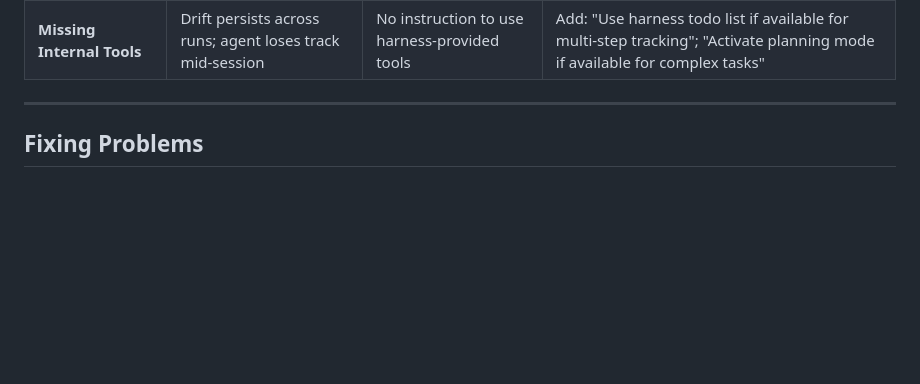
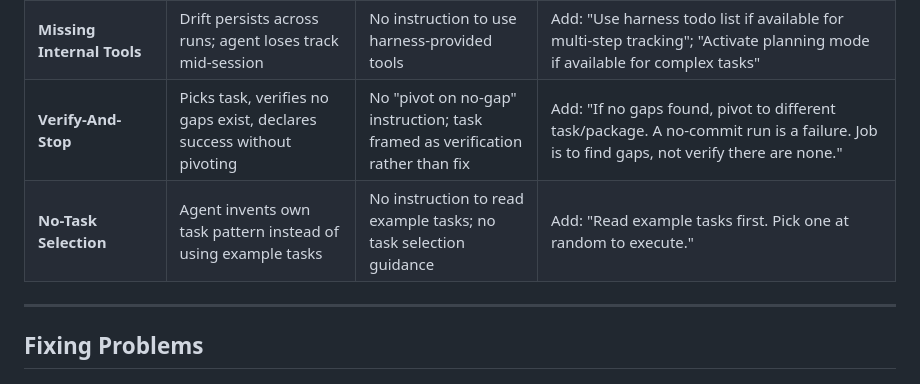
Before and after one commit to dzackgarza/lattice_interface, a Markdown page: agents/agent_management/playbook.md, the part around the change. Rendered like a GitHub page; blank space fills up the shorter version.

```diff
--- a/agents/agent_management/playbook.md
+++ b/agents/agent_management/playbook.md
@@ -110,6 +110,8 @@ Use these patterns when auditing transcripts to identify structural defects:
 | **Completion Cliff** | Declares task done after superficial check; no commits or trivial commits | Checked items in TODO; memories claiming "work is complete" | Remove checkmarks; delete completion-summary memories |
 | **Memory Poisoning** | Cites memory as authority instead of inspecting files | Memories contain task state or completion claims | Delete memories that let agents conclude "done" without file inspection |
 | **Missing Internal Tools** | Drift persists across runs; agent loses track mid-session | No instruction to use harness-provided tools | Add: "Use harness todo list if available for multi-step tracking"; "Activate planning mode if available for complex tasks" |
+| **Verify-And-Stop** | Picks task, verifies no gaps exist, declares success without pivoting | No "pivot on no-gap" instruction; task framed as verification rather than fix | Add: "If no gaps found, pivot to different task/package. A no-commit run is a failure. Job is to find gaps, not verify there are none." |
+| **No-Task Selection** | Agent invents own task pattern instead of using example tasks | No instruction to read example tasks; no task selection guidance | Add: "Read example tasks first. Pick one at random to execute." |
 
 ---
 
```
Also changed, not shown: agents/agent_management/prompt.md (+2 -0 lines), 1 other file.
